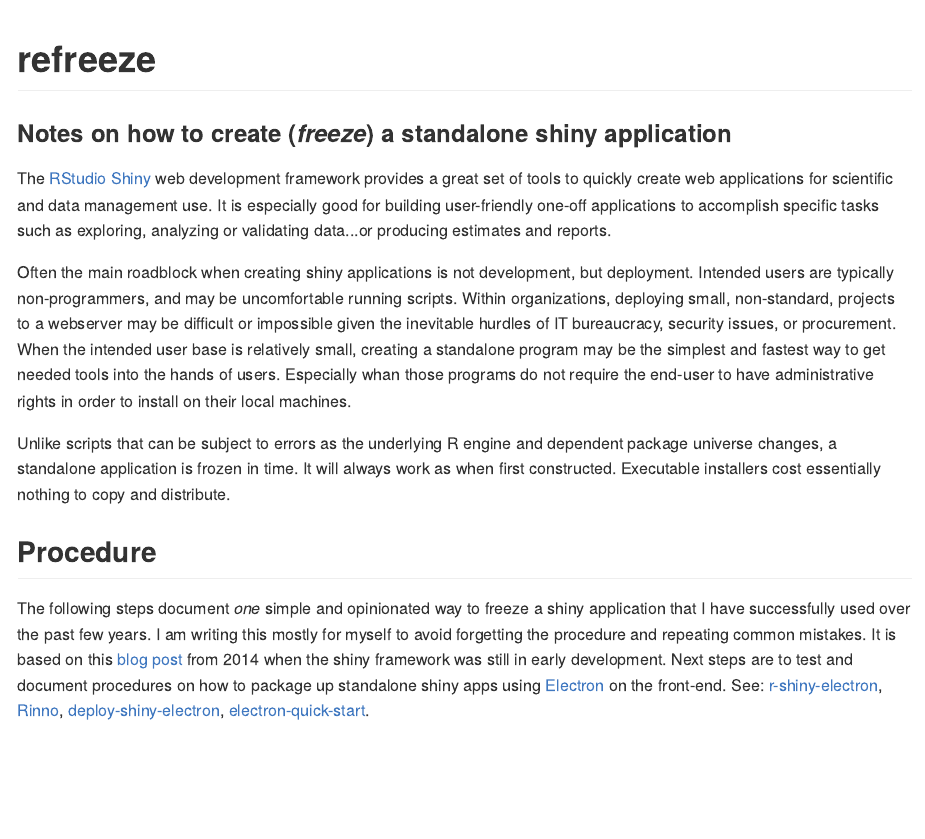
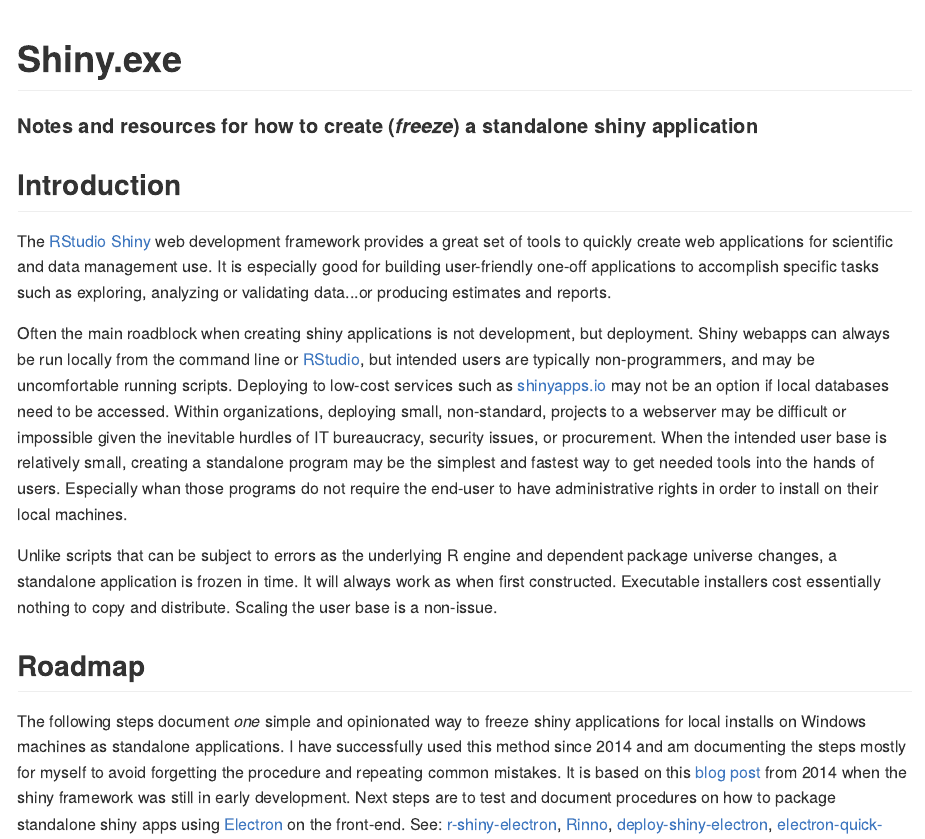
Before and after one commit to arestrom/refreeze, an R Markdown document (README.Rmd): the page in a window 1100 px wide, from its top. The pictures show the output file README.md that the author committed with the source, drawn offline in the style of GitHub.

Commit message:
Yet more blather...

````diff
--- a/README.Rmd
+++ b/README.Rmd
@@ -13,15 +13,17 @@ knitr::opts_chunk$set(
 options(tibble.print_min = 5, tibble.print_max = 5)
 ```
 
-# refreeze
-### Notes on how to create (*freeze*) a standalone shiny application
+# Shiny.exe
+#### Notes and resources for how to create (*freeze*) a standalone shiny application
+
+## Introduction
 
 The [RStudio Shiny](https://shiny.rstudio.com/) web development framework provides a great set of tools to quickly create web applications for scientific and data management use. It is especially good for building user-friendly one-off applications to accomplish specific tasks such as exploring, analyzing or validating data...or producing estimates and reports.
 
-Often the main roadblock when creating shiny applications is not development, but deployment. Intended users are typically non-programmers, and may be uncomfortable running scripts. Within organizations, deploying small, non-standard, projects to a webserver may be difficult or impossible given the inevitable hurdles of IT bureaucracy, security issues, or procurement. When the intended user base is relatively small, creating a standalone program may be the simplest and fastest way to get needed tools into the hands of users. Especially whan those programs do not require the end-user to have administrative rights in order to install on their local machines.
+Often the main roadblock when creating shiny applications is not development, but deployment. Shiny webapps can always be run locally from the command line or [RStudio](https://www.rstudio.com/), but intended users are typically non-programmers, and may be uncomfortable running scripts. Deploying to low-cost services such as [shinyapps.io](https://www.shinyapps.io/) may not be an option if local databases need to be accessed. Within organizations, deploying small, non-standard, projects to a webserver may be difficult or impossible given the inevitable hurdles of IT bureaucracy, security issues, or procurement. When the intended user base is relatively small, creating a standalone program may be the simplest and fastest way to get needed tools into the hands of users. Especially whan those programs do not require the end-user to have administrative rights in order to install on their local machines.
 
-Unlike scripts that can be subject to errors as the underlying R engine and dependent package universe changes, a standalone application is frozen in time. It will always work as when first constructed. Executable installers cost essentially nothing to copy and distribute.
+Unlike scripts that can be subject to errors as the underlying R engine and dependent package universe changes, a standalone application is frozen in time. It will always work as when first constructed. Executable installers cost essentially nothing to copy and distribute. Scaling the user base is a non-issue.
 
-## Procedure
+## Roadmap
 
-The following steps document *one* simple and opinionated way to freeze a shiny application that I have successfully used over the past few years. I am writing this mostly for myself to avoid forgetting the procedure and repeating common mistakes. It is based on this [blog post](http://blog.analytixware.com/2014/03/packaging-your-shiny-app-as-windows.html) from 2014 when the shiny framework was still in early development. Next steps are to test and document procedures on how to package up standalone shiny apps using [Electron](https://electronjs.org/) on the front-end. See: [r-shiny-electron](https://github.com/dirkschumacher/r-shiny-electron), [Rinno](https://ficonsulting.github.io/RInno/), [deploy-shiny-electron](https://www.travishinkelman.com/post/deploy-shiny-electron/), [electron-quick-start](https://github.com/ColumbusCollaboratory/electron-quick-start).
+The following steps document *one* simple and opinionated way to freeze shiny applications for local installs on Windows machines as standalone applications. I have successfully used this method since 2014 and am documenting the steps mostly for myself to avoid forgetting the procedure and repeating common mistakes. It is based on this [blog post](http://blog.analytixware.com/2014/03/packaging-your-shiny-app-as-windows.html) from 2014 when the shiny framework was still in early development. Next steps are to test and document procedures on how to package standalone shiny apps using [Electron](https://electronjs.org/) on the front-end. See: [r-shiny-electron](https://github.com/dirkschumacher/r-shiny-electron), [Rinno](https://ficonsulting.github.io/RInno/), [deploy-shiny-electron](https://www.travishinkelman.com/post/deploy-shiny-electron/), [electron-quick-start](https://github.com/ColumbusCollaboratory/electron-quick-start).
````
Also changed, not shown: README.md, README.Rmd (2 more changed lines).
